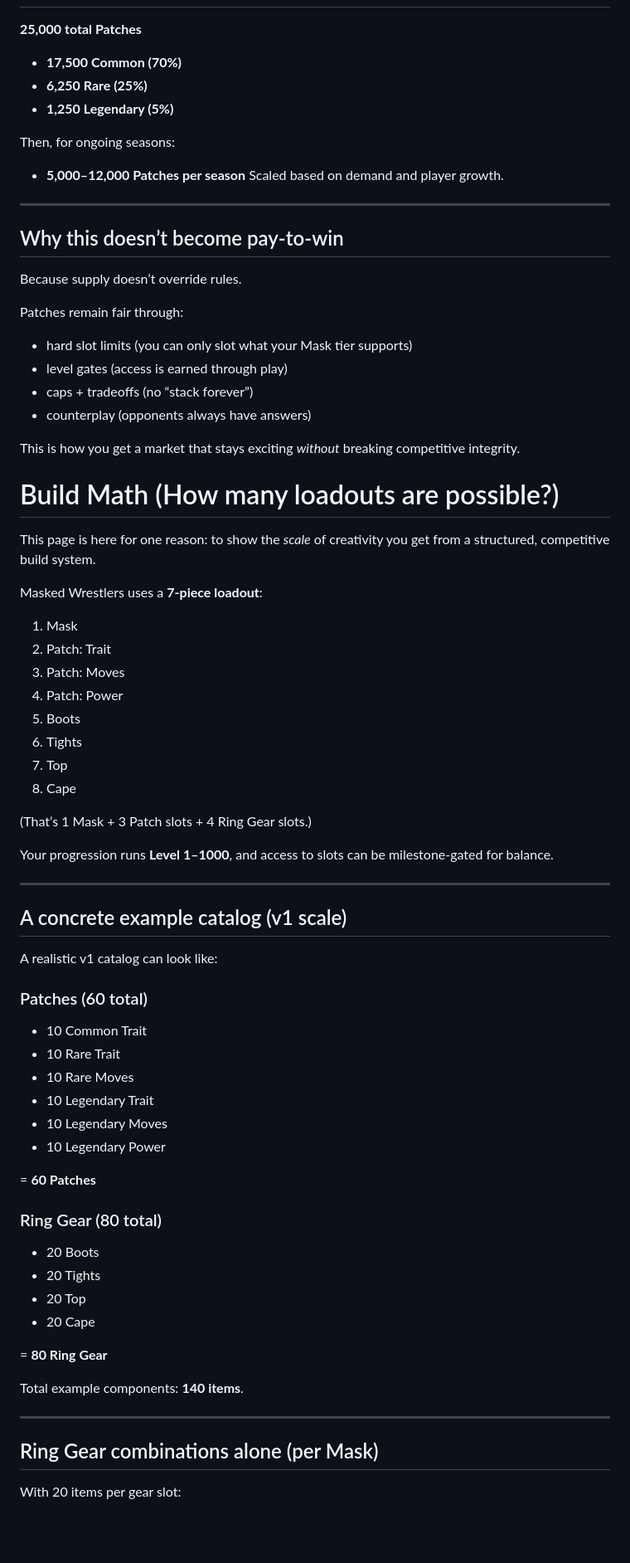
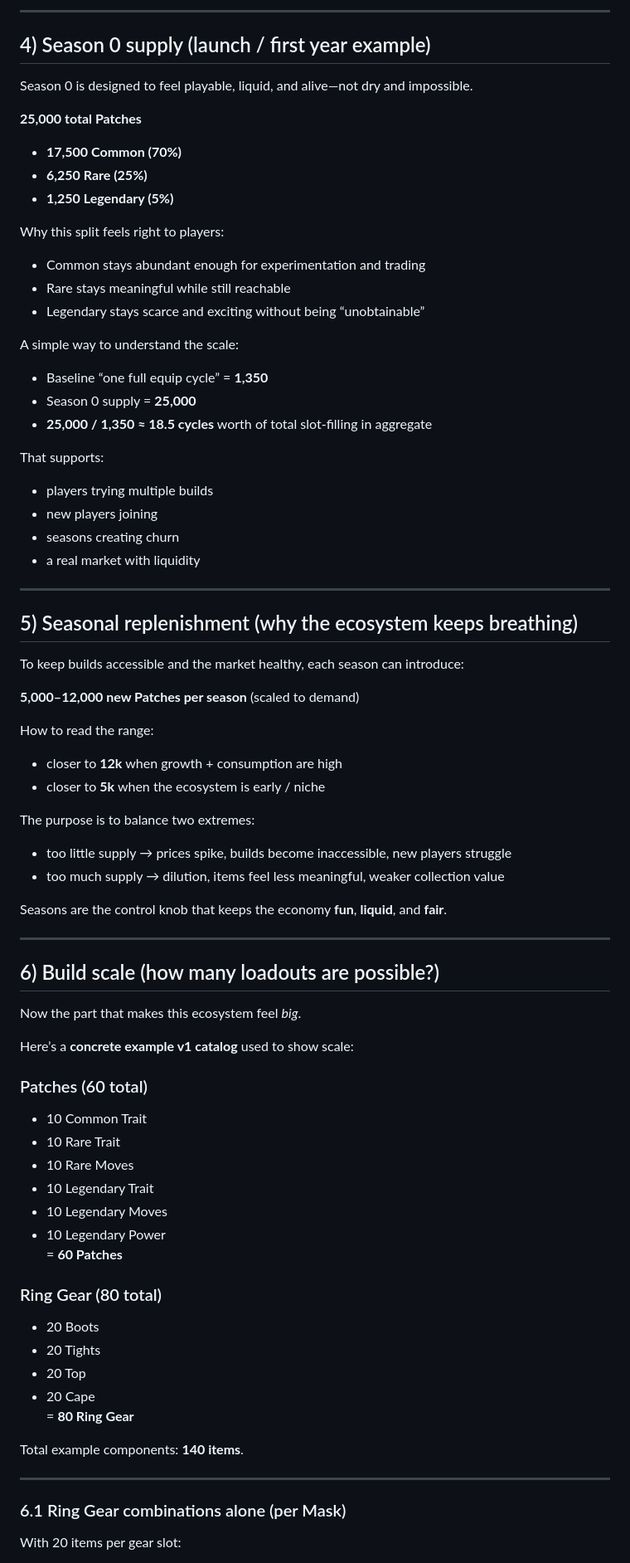
Before and after one commit to Kmiru/masked-wrestlers-whitepaper, a Markdown page: tokenomics/Patches and seasonal supply.md, the part around one of its changes. Shown at 83% size. Rendered like a GitHub page; blank space fills up the shorter version.

```diff
--- a/tokenomics/Patches and seasonal supply.md
+++ b/tokenomics/Patches and seasonal supply.md
@@ -52,53 +77,55 @@ Seasonal releases keep the ecosystem active instead of frozen.
+---
+
+## 4) Season 0 supply (launch / first year example)
+
+Season 0 is designed to feel playable, liquid, and alive—not dry and impossible.
 
 **25,000 total Patches**
 - **17,500 Common (70%)**
 - **6,250 Rare (25%)**
 - **1,250 Legendary (5%)**
 
-Then, for ongoing seasons:
-- **5,000–12,000 Patches per season**
-Scaled based on demand and player growth.
+Why this split feels right to players:
+- Common stays abundant enough for experimentation and trading
+- Rare stays meaningful while still reachable
+- Legendary stays scarce and exciting without being “unobtainable”
+
+A simple way to understand the scale:
+- Baseline “one full equip cycle” = **1,350**
+- Season 0 supply = **25,000**
+- **25,000 / 1,350 ≈ 18.5 cycles** worth of total slot-filling in aggregate
+
+That supports:
+- players trying multiple builds
+- new players joining
+- seasons creating churn
+- a real market with liquidity
 
 ---
 
-## Why this doesn’t become pay-to-win
-Because supply doesn’t override rules.
+## 5) Seasonal replenishment (why the ecosystem keeps breathing)
 
-Patches remain fair through:
-- hard slot limits (you can only slot what your Mask tier supports)
-- level gates (access is earned through play)
-- caps + tradeoffs (no “stack forever”)
-- counterplay (opponents always have answers)
+To keep builds accessible and the market healthy, each season can introduce:
 
-This is how you get a market that stays exciting
-*without* breaking competitive integrity.
+**5,000–12,000 new Patches per season** (scaled to demand)
 
+How to read the range:
+- closer to **12k** when growth + consumption are high
+- closer to **5k** when the ecosystem is early / niche
 
+The purpose is to balance two extremes:
+- too little supply → prices spike, builds become inaccessible, new players struggle
+- too much supply → dilution, items feel less meaningful, weaker collection value
 
-
-# Build Math (How many loadouts are possible?)
-
-This page is here for one reason:
-to show the *scale* of creativity you get from a structured, competitive build system.
-
-Masked Wrestlers uses a **7-piece loadout**:
-1) Mask
-2) Patch: Trait
-3) Patch: Moves
-4) Patch: Power
-5) Boots
-6) Tights
-7) Top
-8) Cape
-
-(That’s 1 Mask + 3 Patch slots + 4 Ring Gear slots.)
-
-Your progression runs **Level 1–1000**, and access to slots can be milestone-gated for balance.
+Seasons are the control knob that keeps the economy **fun**, **liquid**, and **fair**.
 
 ---
 
-## A concrete example catalog (v1 scale)
-A realistic v1 catalog can look like:
+## 6) Build scale (how many loadouts are possible?)
+
+Now the part that makes this ecosystem feel *big*.
+
+Here’s a **concrete example v1 catalog** used to show scale:
 
 ### Patches (60 total)
 - 10 Common Trait
@@ -107,7 +134,6 @@ A realistic v1 catalog can look like:
 - 10 Legendary Trait
 - 10 Legendary Moves
 - 10 Legendary Power
-
 = **60 Patches**
 
 ### Ring Gear (80 total)
@@ -115,14 +141,13 @@ A realistic v1 catalog can look like:
 - 20 Tights
 - 20 Top
 - 20 Cape
-
 = **80 Ring Gear**
 
 Total example components: **140 items**.
 
 ---
 
-## Ring Gear combinations alone (per Mask)
+### 6.1 Ring Gear combinations alone (per Mask)
 With 20 items per gear slot:
 
 - Boots: 20 choices
```
Also changed, not shown: other parts of tokenomics/Patches and seasonal supply.md (+87 -62 lines).
